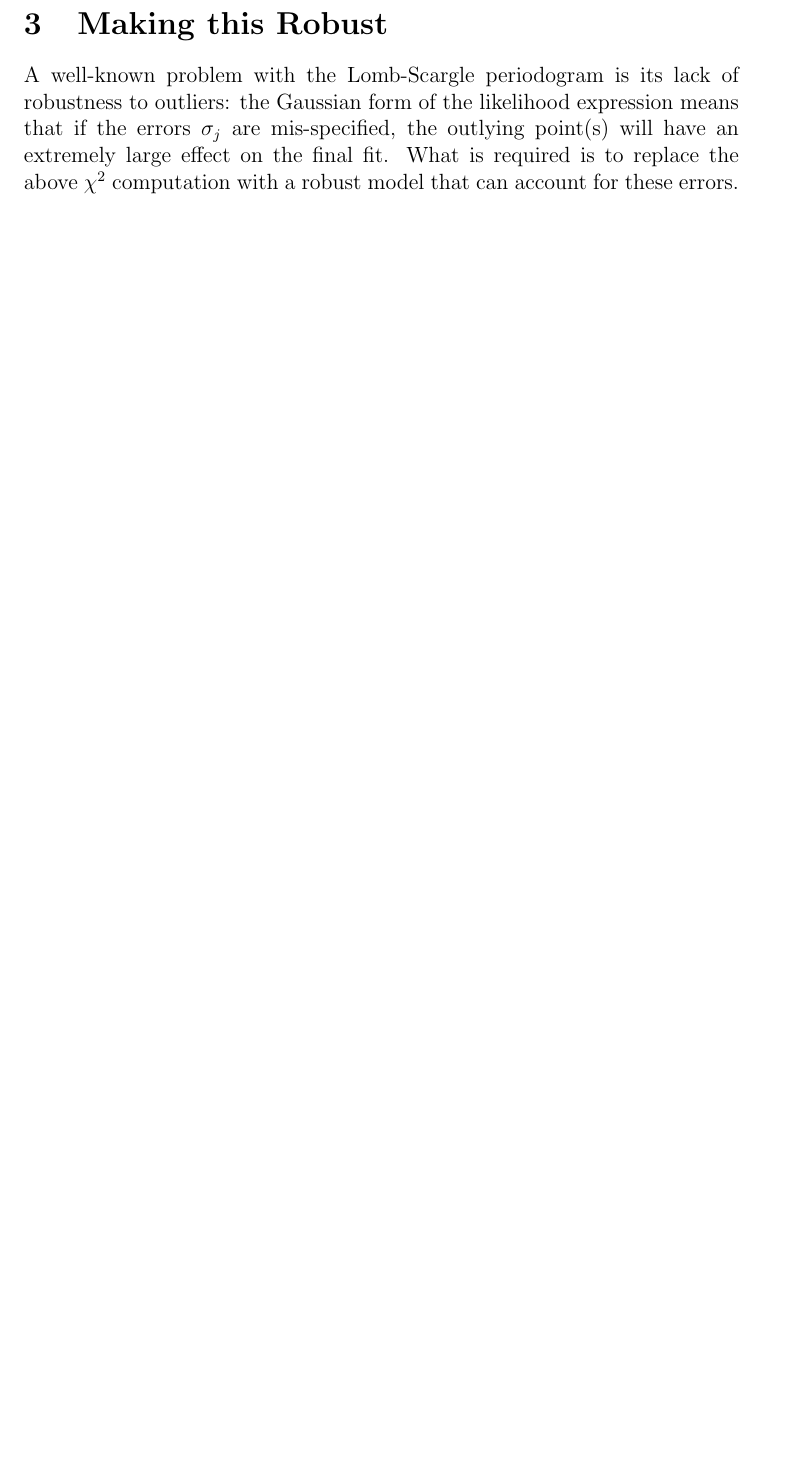
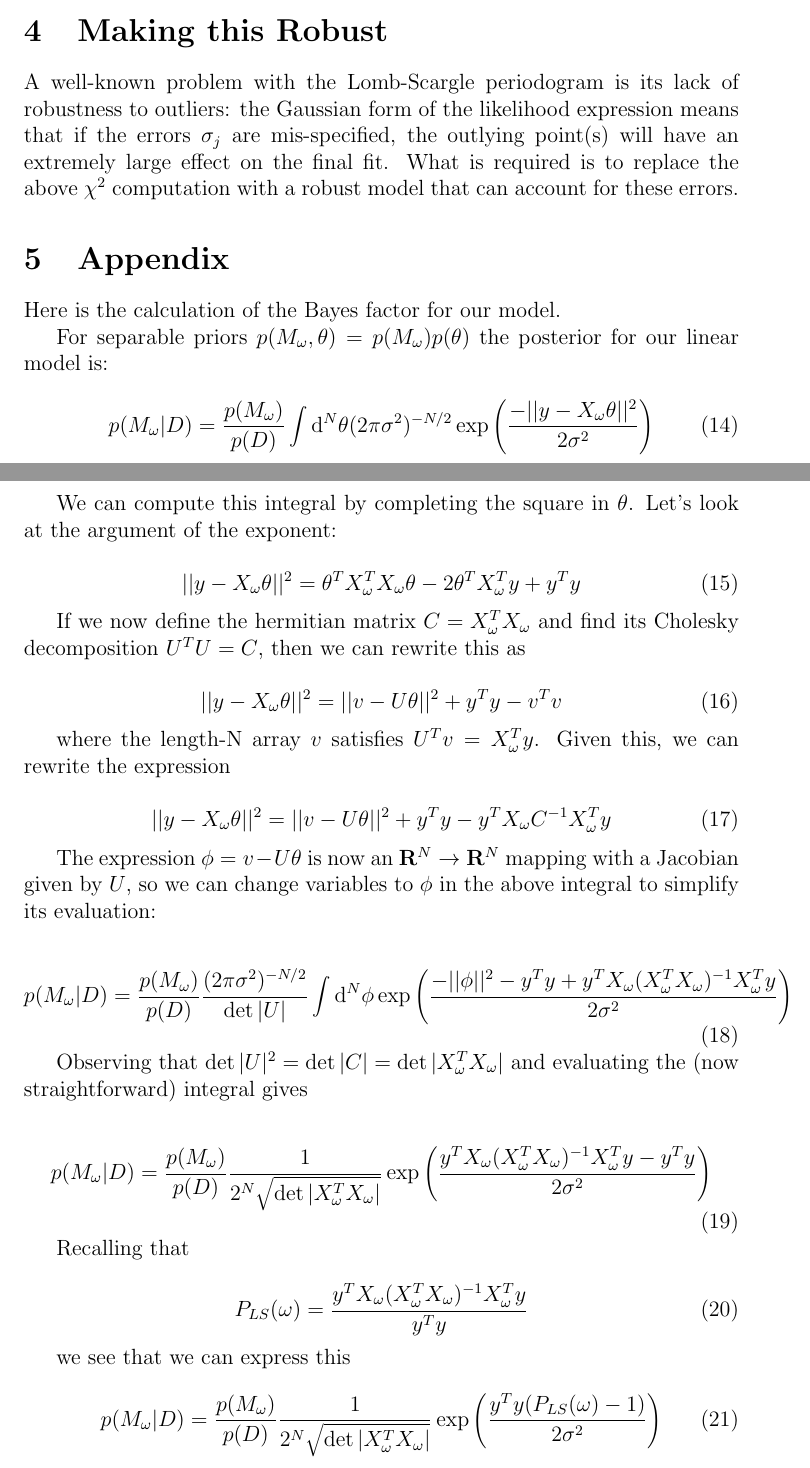
Before and after one commit to jakevdp/BombScargle, a LaTeX document (writeup/BombScargle.tex): part of page 3 of 3 before the commit and two parts of pages 3 and 4 of 5 after it, the two joined at a grey line, cut so that both start at the same text, the shorter picture padded with empty space. Compiled offline with pdfLaTeX.

Commit message:
add to the writeup

```diff
--- a/writeup/BombScargle.tex
+++ b/writeup/BombScargle.tex
@@ -73,3 +95,56 @@ The important point here is that fundamentally, the Lomb-Scargle periodogram is
 \section{Making this Robust}
 A well-known problem with the Lomb-Scargle periodogram is its lack of robustness to outliers: the Gaussian form of the likelihood expression means that if the errors $\sigma_j$ are mis-specified, the outlying point(s) will have an extremely large effect on the final fit. What is required is to replace the above $\chi^2$ computation with a robust model that can account for these errors.
 
+\section{Appendix}
+Here is the calculation of the Bayes factor for our model.
+
+For separable priors $p(M_\omega,\theta) = p(M_\omega)p(\theta)$ the posterior for our linear model is:
+
+\begin{equation}
+  p(M_\omega|D) = \frac{p(M_\omega)}{p(D)}\int{\rm d}^N\theta(2\pi\sigma^2)^{-N/2}\exp\left(\frac{-||y - X_\omega\theta||^2}{2\sigma^2}\right)
+\end{equation}
+
+We can compute this integral by completing the square in $\theta$. Let's look at the argument of the exponent:
+
+\begin{equation}
+  ||y - X_\omega\theta||^2 = \theta^TX_\omega^TX_\omega\theta - 2\theta^TX_\omega^Ty + y^Ty
+\end{equation}
+
+If we now define the hermitian matrix $C = X_\omega^TX_\omega$ and find its Cholesky decomposition $U^TU = C$, then we can rewrite this as
+
+\begin{equation}
+  ||y - X_\omega\theta||^2 = ||v - U\theta||^2 + y^Ty - v^Tv
+\end{equation}
+
+where the length-N array $v$ satisfies $U^Tv = X_\omega^Ty$. Given this, we can rewrite the expression
+
+\begin{equation}
+  ||y - X_\omega\theta||^2 = ||v - U\theta||^2 + y^Ty - y^TX_\omega C^{-1}X_\omega^Ty
+\end{equation}
+
+The expression $\phi = v - U\theta$ is now an $\mathbf{R}^N\to\mathbf{R}^N$ mapping with a Jacobian given by $U$, so we can change variables to $\phi$ in the above integral to simplify its evaluation:
+
+\begin{equation}
+  p(M_\omega|D) = \frac{p(M_\omega)}{p(D)}\frac{(2\pi\sigma^2)^{-N/2}}{\det|U|}
+\int{\rm d}^N\phi\exp\left(\frac{-||\phi||^2 - y^Ty + y^TX_\omega(X_\omega^TX_\omega)^{-1}X_\omega^Ty}{2\sigma^2}\right)
+\end{equation}
+
+Observing that $\det|U|^2 = \det|C| = \det|X_\omega^TX_\omega|$ and evaluating the (now straightforward) integral gives
+
+\begin{equation}
+  p(M_\omega|D) = \frac{p(M_\omega)}{p(D)}\frac{1}{2^N\sqrt{\det|X_\omega^TX_\omega|}}
+  \exp\left(\frac{y^TX_\omega(X_\omega^TX_\omega)^{-1}X_\omega^Ty - y^Ty}{2\sigma^2}\right)
+\end{equation}
+
+Recalling that
+
+\begin{equation}
+  P_{LS}(\omega) = \frac{y^TX_\omega(X_\omega^TX_\omega)^{-1}X_\omega^Ty}{y^Ty}
+\end{equation}
+
+we see that we can express this
+
+\begin{equation}
+  p(M_\omega|D) = \frac{p(M_\omega)}{p(D)}\frac{1}{2^N\sqrt{\det|X_\omega^TX_\omega|}}
+  \exp\left(\frac{y^Ty(P_{LS}(\omega) - 1)}{2\sigma^2}\right)
+\end{equation}
```
Also changed, not shown: writeup/BombScargle.tex (39 more changed lines).
